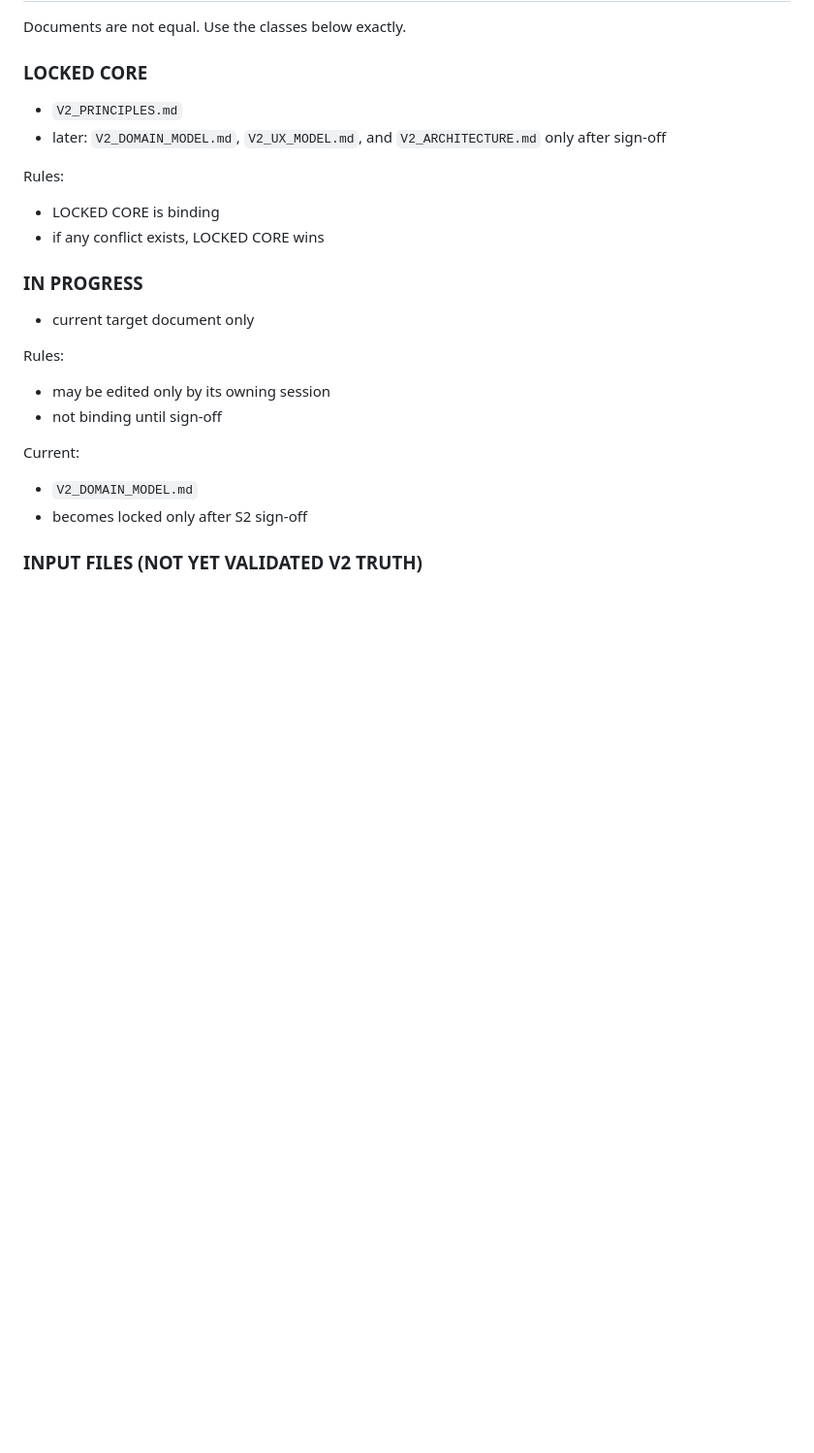
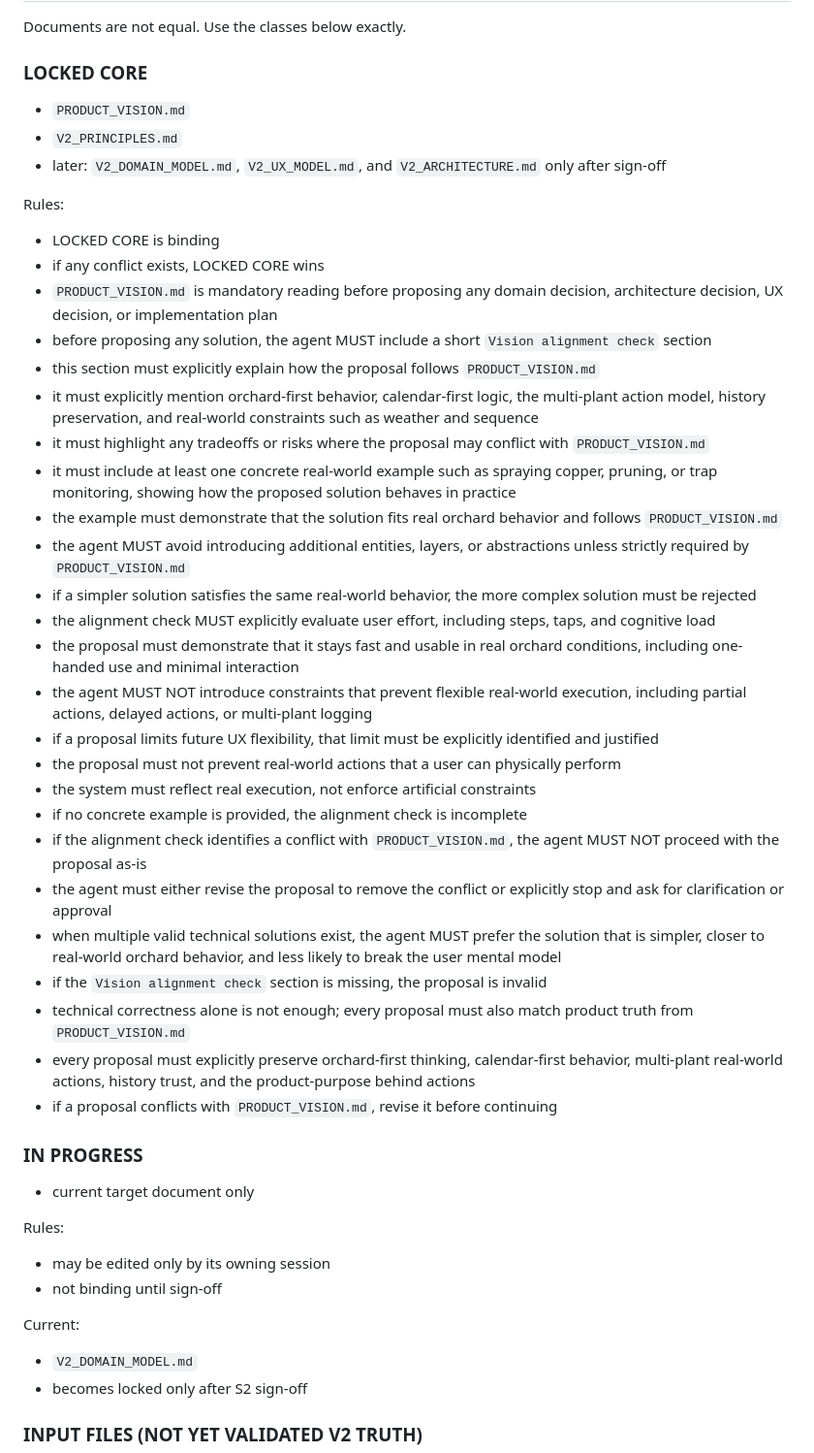
Before and after one commit to mbobanwem/vocnjak, a Markdown page: CLAUDE.md, the part around the change. Shown at 97% size. Rendered like a GitHub page; blank space fills up the shorter version.

Commit message:
Lock Vision alignment enforcement: simplicity, user effort, real-world execution, and flexibility constraints

```diff
--- a/CLAUDE.md
+++ b/CLAUDE.md
@@ -8,12 +8,36 @@ Documents are not equal. Use the classes below exactly.
 
 ### LOCKED CORE
 
+- `PRODUCT_VISION.md`
 - `V2_PRINCIPLES.md`
 - later: `V2_DOMAIN_MODEL.md`, `V2_UX_MODEL.md`, and `V2_ARCHITECTURE.md` only after sign-off
 
 Rules:
 - LOCKED CORE is binding
 - if any conflict exists, LOCKED CORE wins
+- `PRODUCT_VISION.md` is mandatory reading before proposing any domain decision, architecture decision, UX decision, or implementation plan
+- before proposing any solution, the agent MUST include a short `Vision alignment check` section
+- this section must explicitly explain how the proposal follows `PRODUCT_VISION.md`
+- it must explicitly mention orchard-first behavior, calendar-first logic, the multi-plant action model, history preservation, and real-world constraints such as weather and sequence
+- it must highlight any tradeoffs or risks where the proposal may conflict with `PRODUCT_VISION.md`
+- it must include at least one concrete real-world example such as spraying copper, pruning, or trap monitoring, showing how the proposed solution behaves in practice
+- the example must demonstrate that the solution fits real orchard behavior and follows `PRODUCT_VISION.md`
+- the agent MUST avoid introducing additional entities, layers, or abstractions unless strictly required by `PRODUCT_VISION.md`
+- if a simpler solution satisfies the same real-world behavior, the more complex solution must be rejected
+- the alignment check MUST explicitly evaluate user effort, including steps, taps, and cognitive load
+- the proposal must demonstrate that it stays fast and usable in real orchard conditions, including one-handed use and minimal interaction
+- the agent MUST NOT introduce constraints that prevent flexible real-world execution, including partial actions, delayed actions, or multi-plant logging
+- if a proposal limits future UX flexibility, that limit must be explicitly identified and justified
+- the proposal must not prevent real-world actions that a user can physically perform
+- the system must reflect real execution, not enforce artificial constraints
+- if no concrete example is provided, the alignment check is incomplete
+- if the alignment check identifies a conflict with `PRODUCT_VISION.md`, the agent MUST NOT proceed with the proposal as-is
+- the agent must either revise the proposal to remove the conflict or explicitly stop and ask for clarification or approval
+- when multiple valid technical solutions exist, the agent MUST prefer the solution that is simpler, closer to real-world orchard behavior, and less likely to break the user mental model
+- if the `Vision alignment check` section is missing, the proposal is invalid
+- technical correctness alone is not enough; every proposal must also match product truth from `PRODUCT_VISION.md`
+- every proposal must explicitly preserve orchard-first thinking, calendar-first behavior, multi-plant real-world actions, history trust, and the product-purpose behind actions
+- if a proposal conflicts with `PRODUCT_VISION.md`, revise it before continuing
 
 ### IN PROGRESS
 
```
